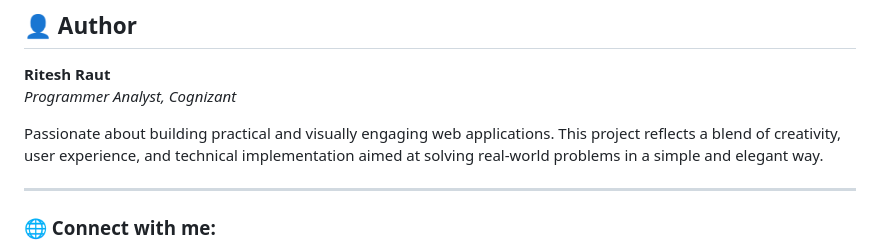
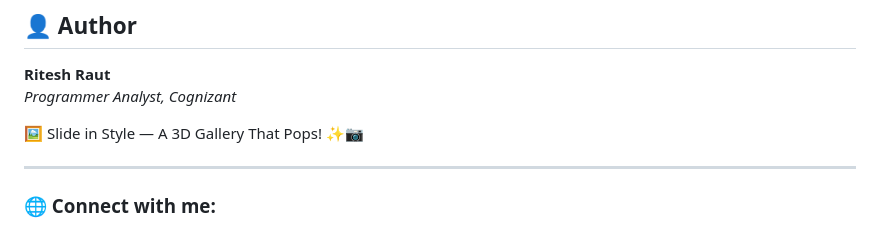
Before and after one commit to Riteshraut0116/3d_image_slider_webpage, a Markdown page: README.md, the part around the change. GitHub-like rendering.

```diff
--- a/README.md
+++ b/README.md
@@ -89,7 +89,7 @@ Feel free to fork the repo, submit issues, or create pull requests. Contribution
 **Ritesh Raut**
 *Programmer Analyst, Cognizant*
 
-Passionate about building practical and visually engaging web applications. This project reflects a blend of creativity, user experience, and technical implementation aimed at solving real-world problems in a simple and elegant way.
+🖼️ Slide in Style — A 3D Gallery That Pops! ✨📷
 
 ---
 
```
